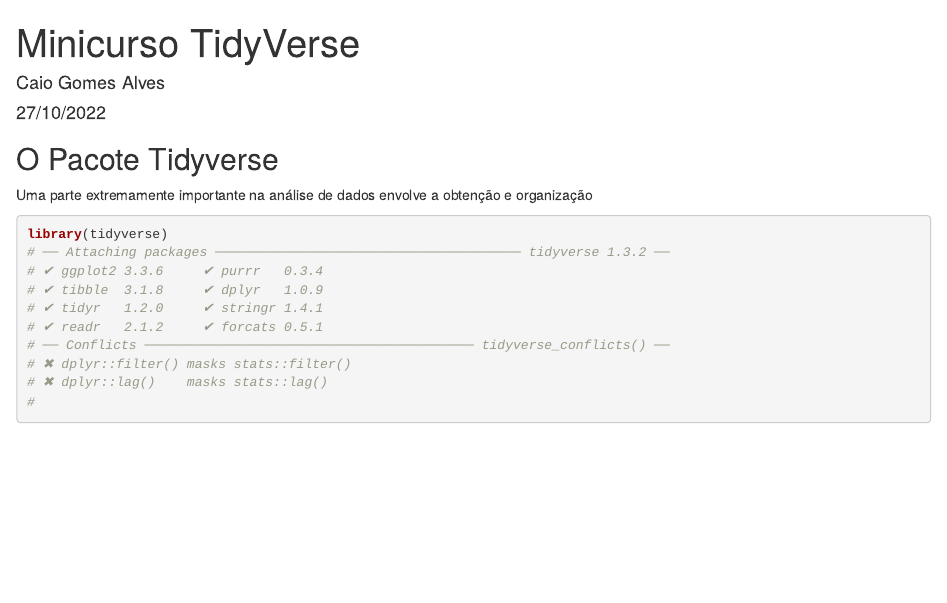
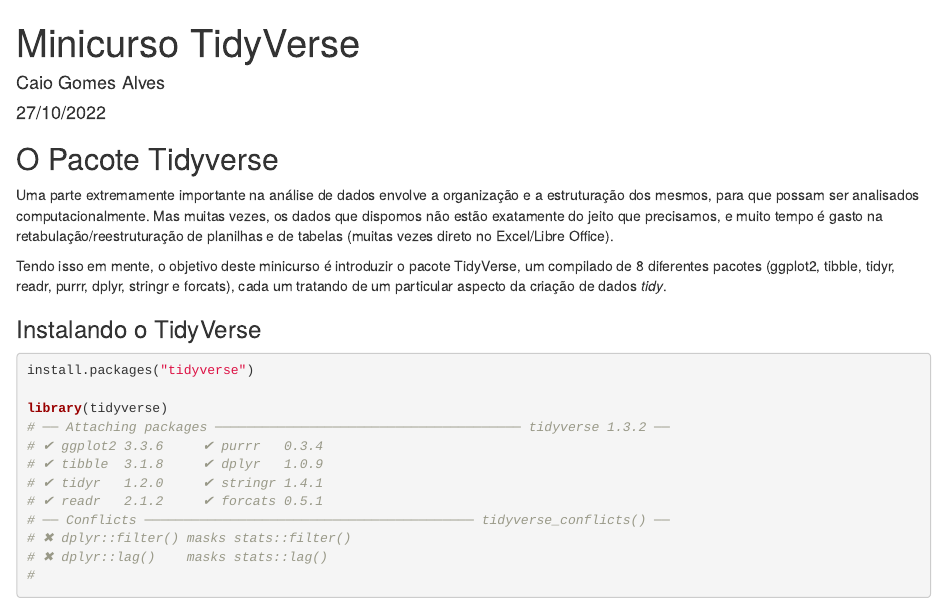
Before and after one commit to caiogomesalves/Tidyverse, an R Markdown document (Minicurso.Rmd): the page in a window 1100 px wide, from its top. Rendered offline with R 4.5, knitr and Pandoc, with nearby package versions.

Commit message:
Atualização 1

````diff
--- a/Minicurso.Rmd
+++ b/Minicurso.Rmd
@@ -12,9 +13,15 @@
 
 ## O Pacote Tidyverse
 
-Uma parte extremamente importante na análise de dados envolve a obtenção e organização
+Uma parte extremamente importante na análise de dados envolve a organização e a estruturação dos mesmos, para que possam ser analisados computacionalmente. Mas muitas vezes, os dados que dispomos não estão exatamente do jeito que precisamos, e muito tempo é gasto na retabulação/reestruturação de planilhas e de tabelas (muitas vezes direto no Excel/Libre Office).
+
+Tendo isso em mente, o objetivo deste minicurso é introduzir o pacote TidyVerse, um compilado de 8 diferentes pacotes (ggplot2, tibble, tidyr, readr, purrr, dplyr, stringr e forcats), cada um tratando de um particular aspecto da criação de dados *tidy*.
+
+### Instalando o TidyVerse
 
 ```{r, eval=FALSE}
+install.packages("tidyverse")
+
 library(tidyverse)
 # ── Attaching packages ─────────────────────────────────────── tidyverse 1.3.2 ──
 # ✔ ggplot2 3.3.6     ✔ purrr   0.3.4
````
Also changed, not shown: .RData, Minicurso.Rmd (1 more changed lines).
